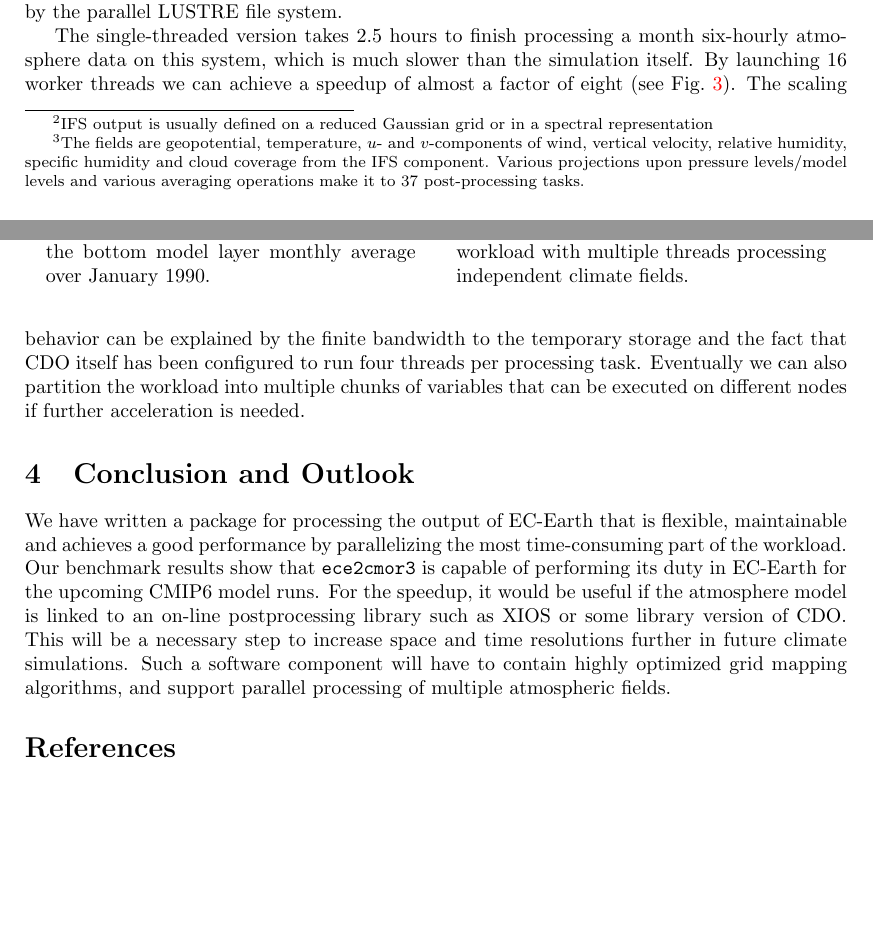
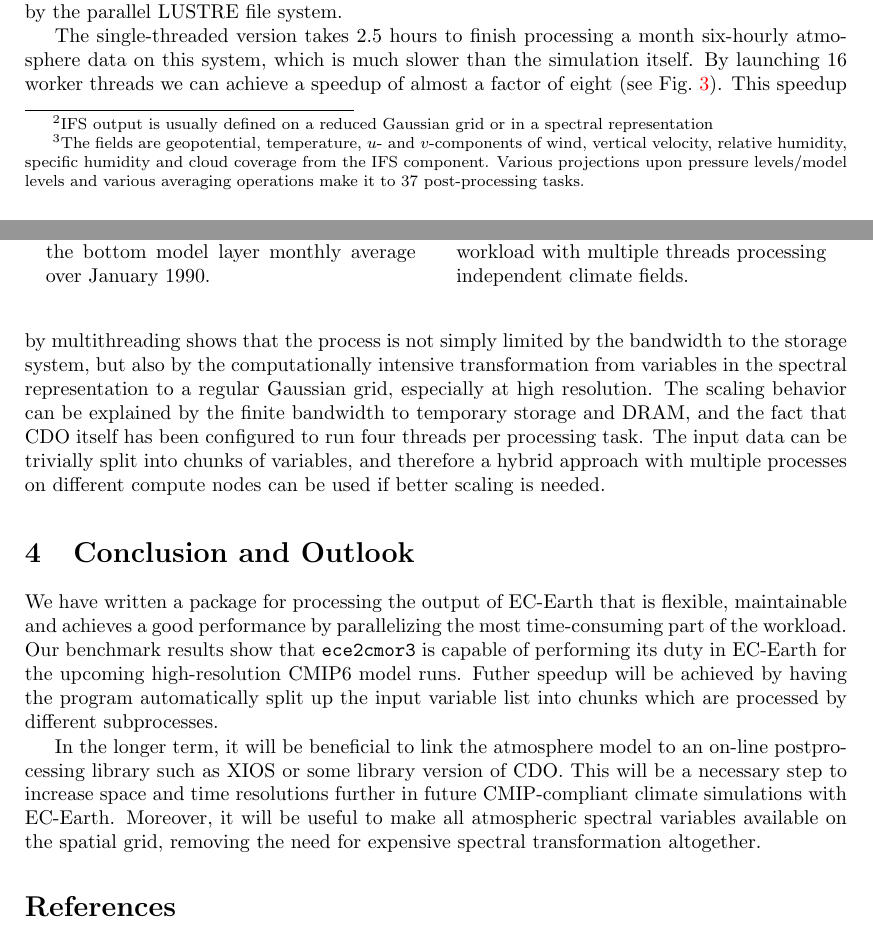
Before and after one commit to goord/ece2cmor3-paper, a LaTeX paper (ece2cmor3.tex): two parts of pages 3 and 4 of 5, joined at a grey line, cut so that both start at the same text, the shorter picture padded with empty space. Compiled offline with pdfLaTeX.

Commit message:
Fixed some review issues, elaborating on hybrid parallel approach

```diff
--- a/ece2cmor3.tex
+++ b/ece2cmor3.tex
@@ -268,11 +268,16 @@ processing independent climate fields.}
 The single-threaded version takes 2.5 hours to finish processing a month
 six-hourly atmosphere data on this system, which is much slower than the
 simulation itself. By launching 16 worker threads we can achieve a speedup of
-almost a factor of eight (see Fig.~\ref{fig:speedup}). The scaling behavior can
-be explained by the finite bandwidth to the temporary storage and the fact that
-CDO itself has been configured to run four threads per processing task.
-Eventually we can also partition the workload into multiple chunks of variables
-that can be executed on different nodes if further acceleration is needed.
+almost a factor of eight (see Fig.~\ref{fig:speedup}). This speedup by
+multithreading shows that the process is not simply limited by the bandwidth to
+the storage system, but also by the computationally intensive
+transformation from variables in the spectral representation
+to a regular Gaussian grid, especially at high resolution. The scaling behavior
+can be explained by the finite bandwidth to temporary storage and DRAM, and
+the fact that CDO itself has been configured to run four threads per processing
+task. The input data can be trivially split into chunks of variables, and
+therefore a hybrid approach with multiple processes on different compute nodes
+can be used if better scaling is needed.
 
 
 \section{Conclusion and Outlook}
@@ -281,13 +286,16 @@ We have written a package for processing the output of EC-Earth that is
 flexible, maintainable and achieves a good performance by parallelizing the
 most time-consuming part of the workload. Our benchmark results show that
 \texttt{ece2cmor3} is capable of performing its duty in EC-Earth for the
-upcoming CMIP6 model runs. For the speedup, it would be useful if the
-atmosphere model is linked to an on-line postprocessing library such as XIOS or
-some library version of CDO. This will be a necessary step to increase space
-and time resolutions further in future climate simulations. Such a software
-component will have to contain highly optimized grid mapping algorithms, and
-support parallel processing of multiple atmospheric fields.
+upcoming high-resolution CMIP6 model runs. Futher speedup will be achieved by
+having the program automatically split up the input variable list into chunks
+which are processed by different subprocesses.
 
+In the longer term, it will be beneficial to link the atmosphere model to an
+on-line postprocessing library such as XIOS or some library version of CDO.
+This will be a necessary step to increase space and time resolutions further in
+future CMIP-compliant climate simulations with EC-Earth. Moreover, it will be
+useful to make all atmospheric spectral variables available on the spatial
+grid, removing the need for expensive spectral transformation altogether.
 
 % As future work we plan to deploy ... on the production clusters
 
```
Also changed, not shown: TODO.txt (+5 -2 lines).
